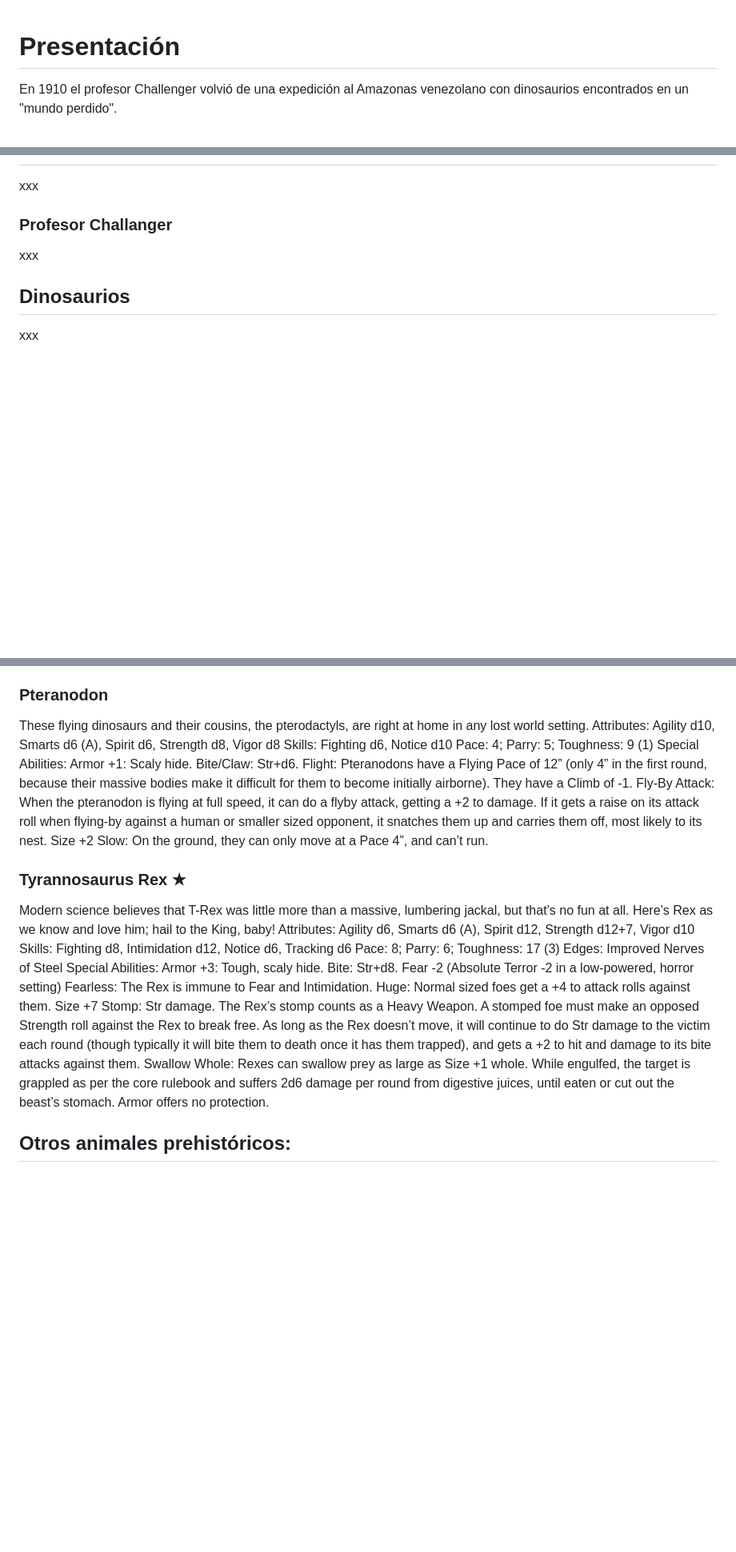
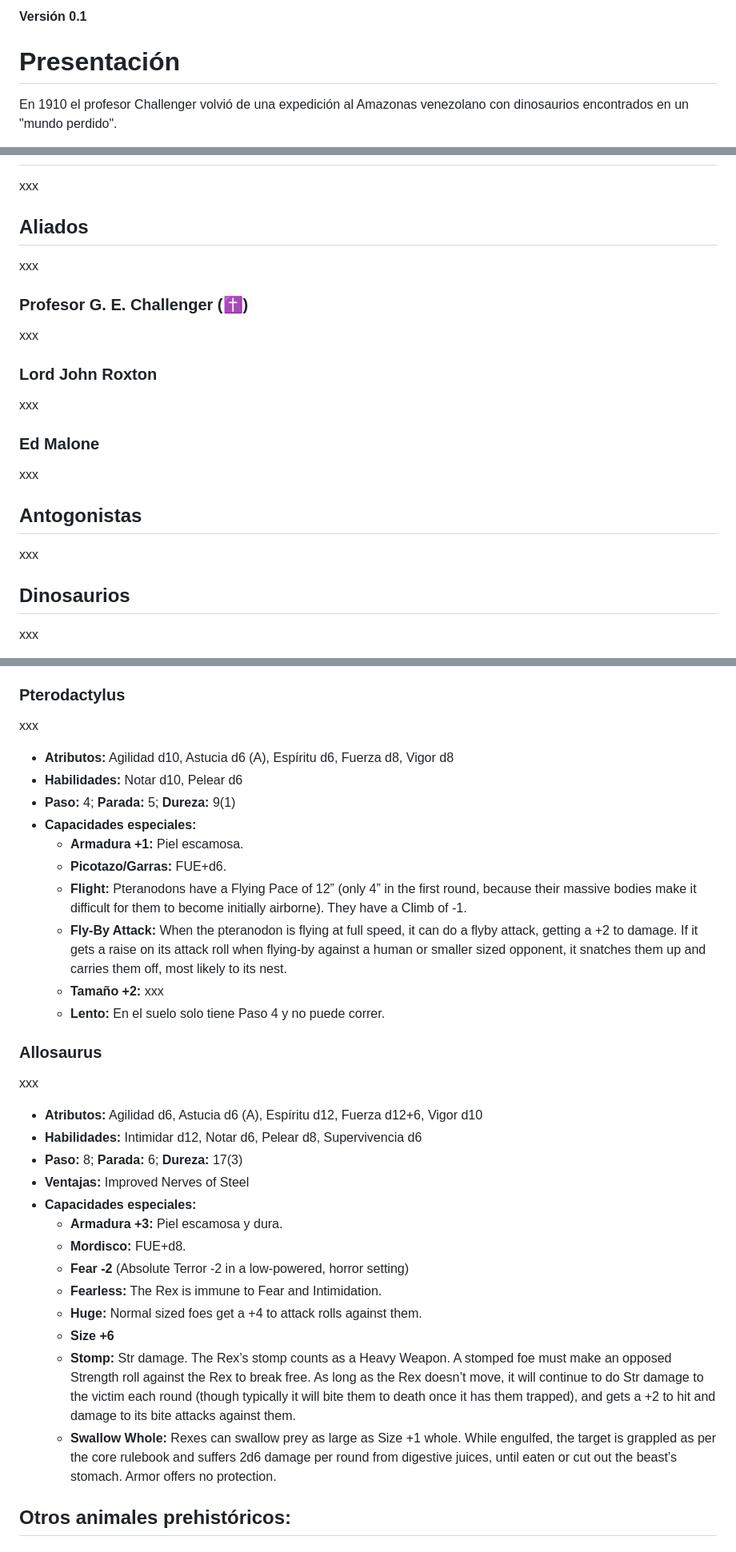
Before and after one commit to gwannon/TrasElMundoPerdido, a Markdown page: TrasElMundoPerdido.md, 3 parts joined by grey strips. Shown at 80% size. Rendered like a GitHub page; blank space fills up the shorter version.

Commit message:
Definición de contenidos

```diff
--- a/TrasElMundoPerdido.md
+++ b/TrasElMundoPerdido.md
@@ -1,3 +1,5 @@
+**Versión 0.1**
+
 # Presentación
 
 En 1910 el profesor Challenger volvió de una expedición al Amazonas venezolano con dinosaurios encontrados en un "mundo perdido".
@@ -52,7 +78,19 @@ xxx
 # PJ
 xxx
 
-### Profesor Challanger
+## Aliados
+xxx
+
+### Profesor G. E. Challenger (✝)
+xxx
+
+### Lord John Roxton
+xxx
+
+### Ed Malone
+xxx
+
+## Antogonistas
 xxx
 
 ## Dinosaurios
@@ -66,34 +104,37 @@ xxx
 * Plesiosaurus
 * Ichthyosaurus
 
-### Pteranodon
-These flying dinosaurs and their cousins, the pterodactyls, are right at home in any lost world setting.
-Attributes: Agility d10, Smarts d6 (A), Spirit d6, Strength d8, Vigor d8
-Skills: Fighting d6, Notice d10
-Pace: 4; Parry: 5; Toughness: 9 (1)
-Special Abilities:
-Armor +1: Scaly hide.
-Bite/Claw: Str+d6.
-Flight: Pteranodons have a Flying Pace of 12” (only 4” in the first round, because their massive bodies make it difficult for them to become initially airborne). They have a Climb of -1.
-Fly-By Attack: When the pteranodon is flying at full speed, it can do a flyby attack, getting a +2 to damage. If it gets a raise on its attack roll when flying-by against a human or smaller sized opponent, it snatches them up and carries them off, most likely to its nest.
-Size +2
-Slow: On the ground, they can only move at a Pace 4”, and can’t run.
+### Pterodactylus
+xxx
 
-### Tyrannosaurus Rex ★
-Modern science believes that T-Rex was little more than a massive, lumbering jackal, but that’s no fun at all. Here’s Rex as we know and love him; hail to the King, baby!
-Attributes: Agility d6, Smarts d6 (A), Spirit d12, Strength d12+7, Vigor d10
-Skills: Fighting d8, Intimidation d12, Notice d6, Tracking d6
-Pace: 8; Parry: 6; Toughness: 17 (3)
-Edges: Improved Nerves of Steel
-Special Abilities:
-Armor +3: Tough, scaly hide.
-Bite: Str+d8.
-Fear -2 (Absolute Terror -2 in a low-powered, horror setting)
-Fearless: The Rex is immune to Fear and Intimidation.
-Huge: Normal sized foes get a +4 to attack rolls against them.
-Size +7
-Stomp: Str damage. The Rex’s stomp counts as a Heavy Weapon. A stomped foe must make an opposed Strength roll against the Rex to break free. As long as the Rex doesn’t move, it will continue to do Str damage to the victim each round (though typically it will bite them to death once it has them trapped), and gets a +2 to hit and damage to its bite attacks against them.
-Swallow Whole: Rexes can swallow prey as large as Size +1 whole. While engulfed, the target is grappled as per the core rulebook and suffers 2d6 damage per round from digestive juices, until eaten or cut out the beast’s stomach. Armor offers no protection.
+* **Atributos:** Agilidad d10, Astucia d6 (A), Espíritu d6, Fuerza d8, Vigor d8
+* **Habilidades:** Notar d10, Pelear d6
+* **Paso:** 4; **Parada:** 5; **Dureza:** 9(1)
+* **Capacidades especiales:**
+  * **Armadura +1:** Piel escamosa.
+  * **Picotazo/Garras:** FUE+d6.
+  * **Flight:** Pteranodons have a Flying Pace of 12” (only 4” in the first round, because their massive bodies make it difficult for them to become initially airborne). They have a Climb of -1.
+  * **Fly-By Attack:** When the pteranodon is flying at full speed, it can do a flyby attack, getting a +2 to damage. If it gets a raise on its attack roll when flying-by against a human or smaller sized opponent, it snatches them up and carries them off, most likely to its nest.
+  * **Tamaño +2:** xxx
+  * **Lento:** En el suelo solo tiene Paso 4 y no puede correr.
+
+
+### Allosaurus
+xxx
+
+* **Atributos:** Agilidad d6, Astucia d6 (A), Espíritu d12, Fuerza d12+6, Vigor d10
+* **Habilidades:** Intimidar d12, Notar d6, Pelear d8, Supervivencia d6
+* **Paso:** 8; **Parada:** 6; **Dureza:** 17(3)
+* **Ventajas:** Improved Nerves of Steel
+* **Capacidades especiales:**
+  * **Armadura +3:** Piel escamosa y dura.
+  * **Mordisco:** FUE+d8.
+  * **Fear -2** (Absolute Terror -2 in a low-powered, horror setting)
+  * **Fearless:** The Rex is immune to Fear and Intimidation.
+  * **Huge:** Normal sized foes get a +4 to attack rolls against them.
+  * **Size +6**
+  * **Stomp:** Str damage. The Rex’s stomp counts as a Heavy Weapon. A stomped foe must make an opposed Strength roll against the Rex to break free. As long as the Rex doesn’t move, it will continue to do Str damage to the victim each round (though typically it will bite them to death once it has them trapped), and gets a +2 to hit and damage to its bite attacks against them.
+  * **Swallow Whole:** Rexes can swallow prey as large as Size +1 whole. While engulfed, the target is grappled as per the core rulebook and suffers 2d6 damage per round from digestive juices, until eaten or cut out the beast’s stomach. Armor offers no protection.
 
 
 
```
Also changed, not shown: other parts of TrasElMundoPerdido.md (+31 -7 lines).
